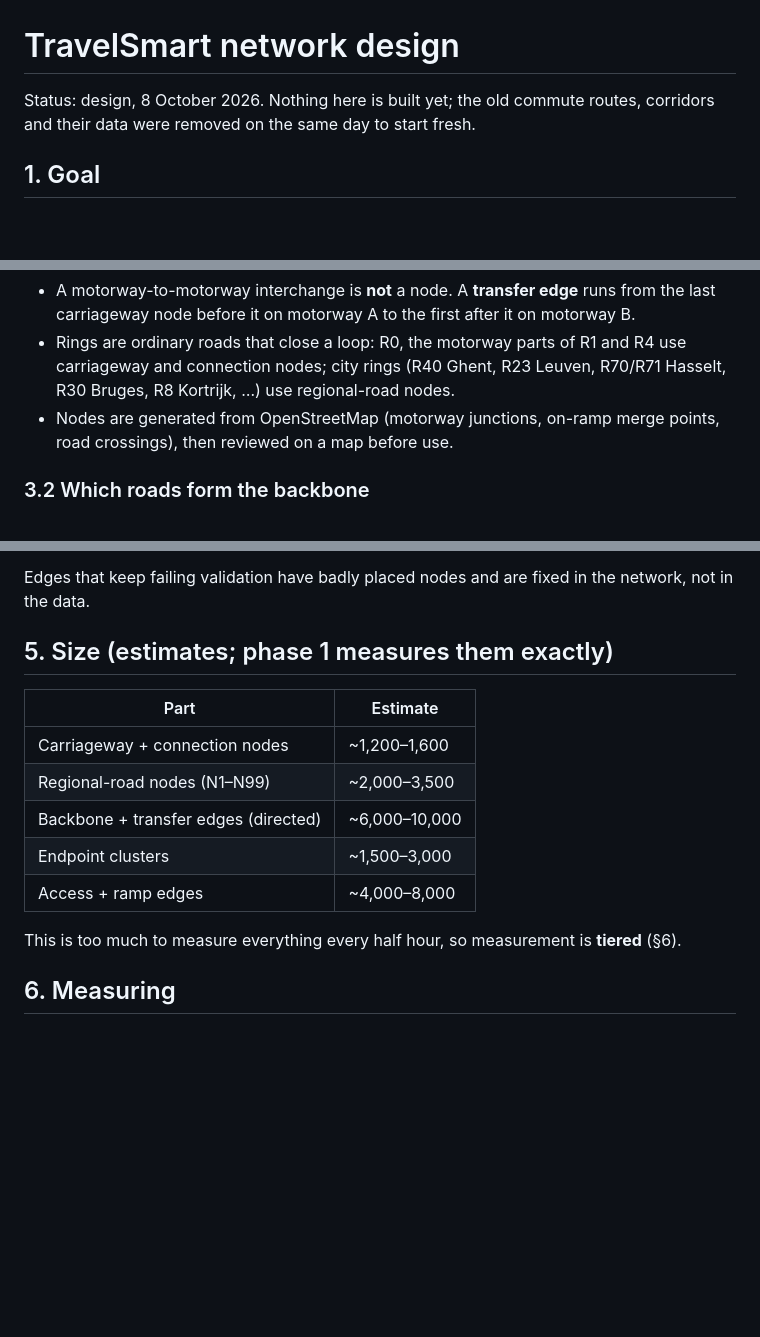
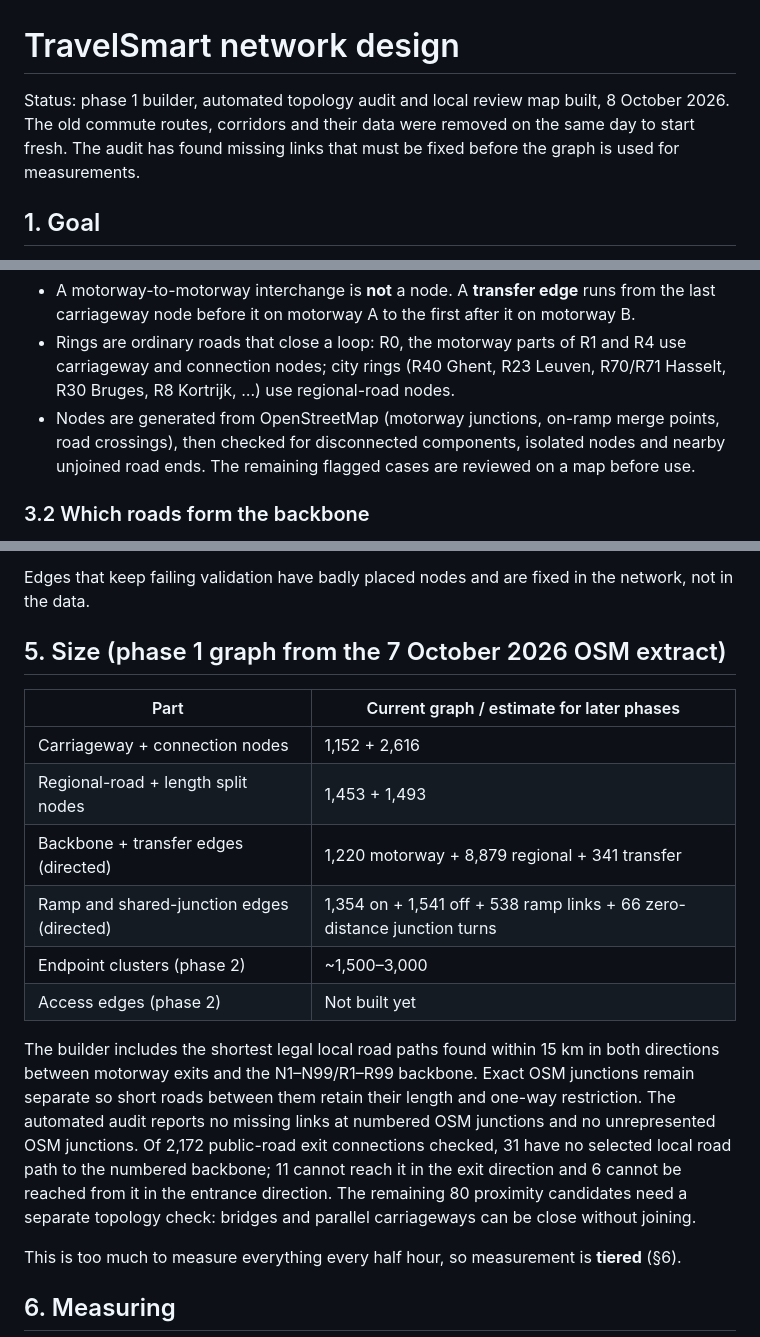
Before and after one commit to kvandebeek/travelsmart, a Markdown page: docs/network-design.md, 3 parts joined by grey strips. GitHub-like rendering; blank space fills up the shorter version.

```diff
--- a/docs/network-design.md
+++ b/docs/network-design.md
@@ -1,7 +1,8 @@
 # TravelSmart network design
 
-Status: design, 8 October 2026. Nothing here is built yet; the old commute routes, corridors and
-their data were removed on the same day to start fresh.
+Status: phase 1 builder, automated topology audit and local review map built, 8 October 2026. The
+old commute routes, corridors and their data were removed on the same day to start fresh. The audit
+has found missing links that must be fixed before the graph is used for measurements.
 
 ## 1. Goal
 
@@ -42,7 +43,8 @@ Rules:
   connection nodes; city rings (R40 Ghent, R23 Leuven, R70/R71 Hasselt, R30 Bruges, R8 Kortrijk, …)
   use regional-road nodes.
 - Nodes are generated from OpenStreetMap (motorway junctions, on-ramp merge points, road crossings),
-  then reviewed on a map before use.
+  then checked for disconnected components, isolated nodes and nearby unjoined road ends. The
+  remaining flagged cases are reviewed on a map before use.
 
 ### 3.2 Which roads form the backbone
 
@@ -90,15 +92,25 @@ its region.
 Edges that keep failing validation have badly placed nodes and are fixed in the network, not in
 the data.
 
-## 5. Size (estimates; phase 1 measures them exactly)
+## 5. Size (phase 1 graph from the 7 October 2026 OSM extract)
 
-| Part | Estimate |
+| Part | Current graph / estimate for later phases |
 |---|---|
-| Carriageway + connection nodes | ~1,200–1,600 |
-| Regional-road nodes (N1–N99) | ~2,000–3,500 |
-| Backbone + transfer edges (directed) | ~6,000–10,000 |
-| Endpoint clusters | ~1,500–3,000 |
-| Access + ramp edges | ~4,000–8,000 |
+| Carriageway + connection nodes | 1,152 + 2,616 |
+| Regional-road + length split nodes | 1,453 + 1,493 |
+| Backbone + transfer edges (directed) | 1,220 motorway + 8,879 regional + 341 transfer |
+| Ramp and shared-junction edges (directed) | 1,354 on + 1,541 off + 538 ramp links + 66 zero-distance junction turns |
+| Endpoint clusters (phase 2) | ~1,500–3,000 |
+| Access edges (phase 2) | Not built yet |
+
+The builder includes the shortest legal local road paths found within 15 km in both directions
+between motorway exits and the N1–N99/R1–R99 backbone. Exact OSM junctions remain separate so
+short roads between them retain their length and one-way restriction. The automated audit reports
+no missing links at numbered OSM junctions and no unrepresented OSM junctions. Of 2,172 public-road exit
+connections checked, 31 have no selected local road path to the numbered backbone; 11 cannot
+reach it in the exit direction and 6 cannot be reached from it in the entrance direction. The
+remaining 80 proximity candidates need a separate topology check: bridges and parallel
+carriageways can be close without joining.
 
 This is too much to measure everything every half hour, so measurement is **tiered** (§6).
 
```
Also changed, not shown: other parts of docs/network-design.md (+2 -2 lines), README.md (+26 -1 lines), docs/network-audit.png (added), docs/network-nodes.png (added), 11 other files.
